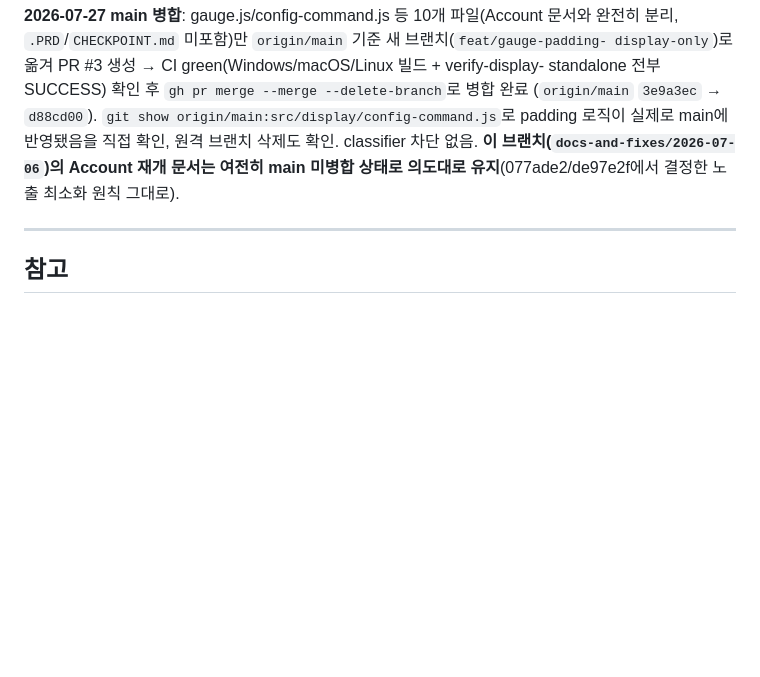
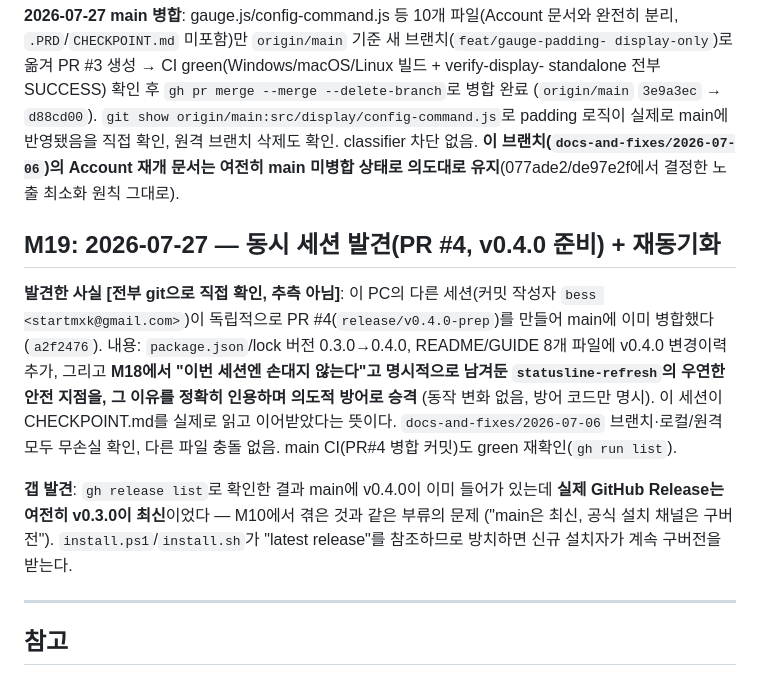
Before and after one commit to sodam-ai/ClaudeTower, a Markdown page: CHECKPOINT.md, the part around the change. Rendered like a GitHub page; blank space fills up the shorter version.

Commit message:
docs: M19 동시세션 v0.4.0 준비 발견 + 재동기화 기록

```diff
--- a/CHECKPOINT.md
+++ b/CHECKPOINT.md
@@ -670,6 +670,22 @@ padding 로직이 실제로 main에 반영됐음을 직접 확인, 원격 브랜
 없음. **이 브랜치(`docs-and-fixes/2026-07-06`)의 Account 재개 문서는 여전히 main 미병합
 상태로 의도대로 유지**(077ade2/de97e2f에서 결정한 노출 최소화 원칙 그대로).
 
+## M19: 2026-07-27 — 동시 세션 발견(PR #4, v0.4.0 준비) + 재동기화
+
+**발견한 사실 [전부 git으로 직접 확인, 추측 아님]**: 이 PC의 다른 세션(커밋 작성자 `bess
+<startmxk@gmail.com>`)이 독립적으로 PR #4(`release/v0.4.0-prep`)를 만들어 main에 이미
+병합했다(`a2f2476`). 내용: `package.json`/lock 버전 0.3.0→0.4.0, README/GUIDE 8개 파일에
+v0.4.0 변경이력 추가, 그리고 **M18에서 "이번 세션엔 손대지 않는다"고 명시적으로 남겨둔
+`statusline-refresh`의 우연한 안전 지점을, 그 이유를 정확히 인용하며 의도적 방어로 승격**
+(동작 변화 없음, 방어 코드만 명시). 이 세션이 CHECKPOINT.md를 실제로 읽고 이어받았다는
+뜻이다. `docs-and-fixes/2026-07-06` 브랜치·로컬/원격 모두 무손실 확인, 다른 파일 충돌 없음.
+main CI(PR#4 병합 커밋)도 green 재확인(`gh run list`).
+
+**갭 발견**: `gh release list`로 확인한 결과 main에 v0.4.0이 이미 들어가 있는데 **실제
+GitHub Release는 여전히 v0.3.0이 최신**이었다 — M10에서 겪은 것과 같은 부류의 문제
+("main은 최신, 공식 설치 채널은 구버전"). `install.ps1`/`install.sh`가 "latest release"를
+참조하므로 방치하면 신규 설치자가 계속 구버전을 받는다.
+
 ---
 
 ## 참고
```
